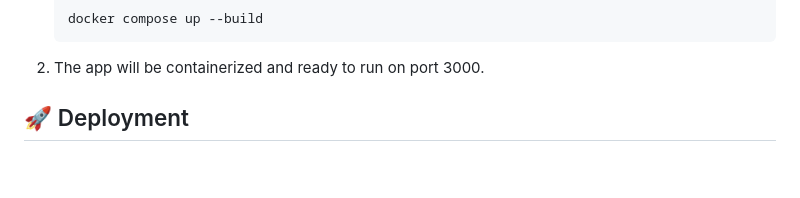
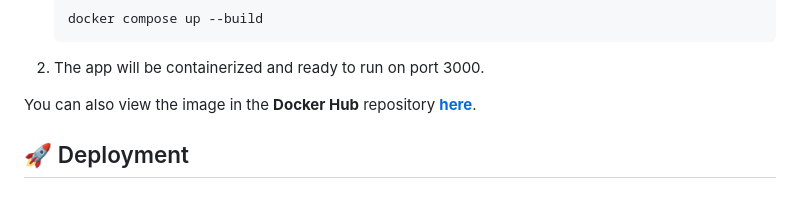
Before and after one commit to hoangsonww/DocuThinker-AI-App, a Markdown page: README.md, the part around the change. Drawn GitHub-style; blank space fills up the shorter version.

````diff
--- a/README.md
+++ b/README.md
@@ -595,7 +595,10 @@ The **DocuThinker** app can be containerized using **Docker** for easy deploymen
    ```bash
    docker compose up --build
    ```
+
 2. The app will be containerized and ready to run on port 3000.
+
+You can also view the image in the **Docker Hub** repository **[here](https://hub.docker.com/repository/docker/hoangsonw/docuthinker-ai-app/)**.
 
 <h2 id="deployment">🚀 Deployment</h2>
 
````
